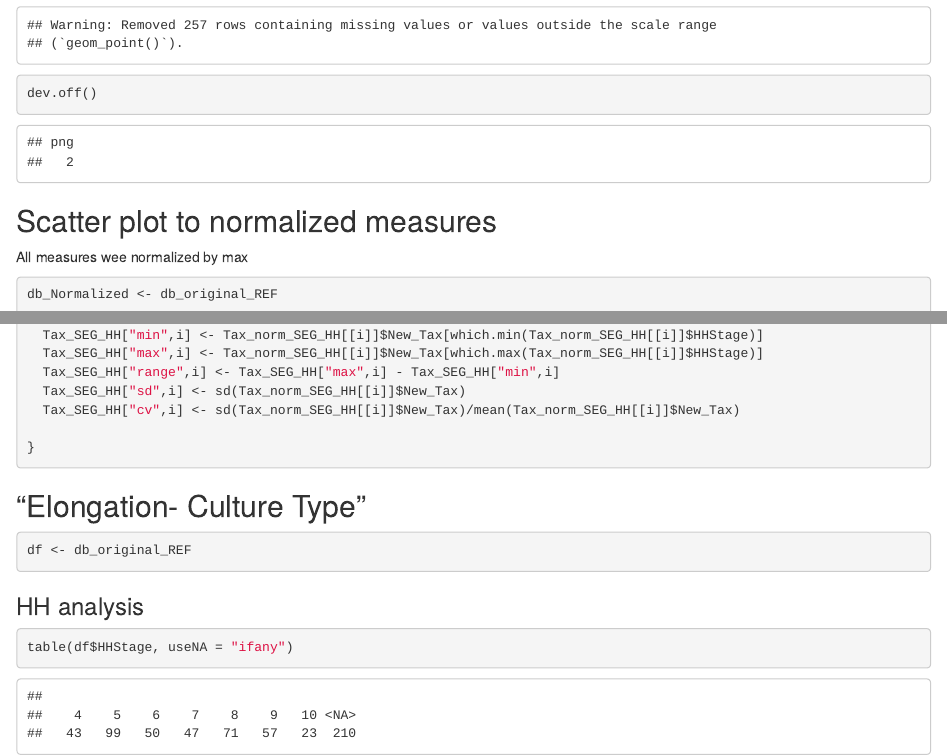
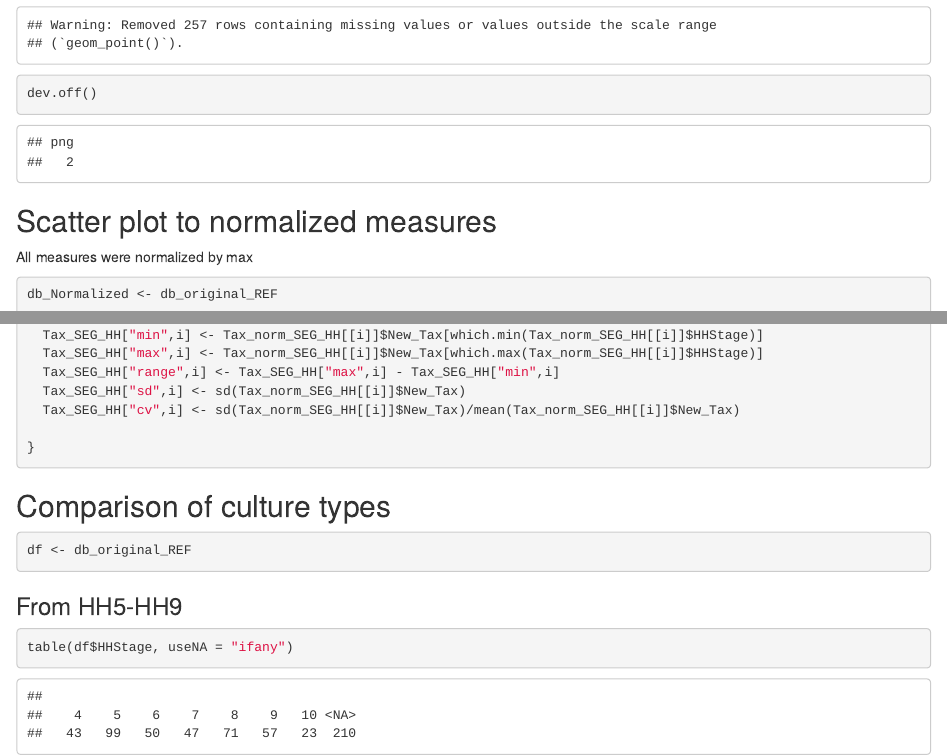
Before and after one commit to EmbryoClock/ChickElong, an R Markdown document (ChickElongA/ChickElong_Measurements.Rmd): the page in a window 1100 px wide, from 7450 px down, and a second part further down, joined at a grey line. Rendered offline with R 4.5, knitr and Pandoc, with nearby package versions; code that draws random numbers runs with fixed seeds of ours; some code elsewhere in the file could not run offline.

Commit message:
Update ChickElong_Measurements.Rmd

````diff
--- a/ChickElongA/ChickElong_Measurements.Rmd
+++ b/ChickElongA/ChickElong_Measurements.Rmd
@@ -191,7 +191,7 @@ dev.off()
 
 ## Scatter plot to normalized measures
 
-All measures wee normalized by max
+All measures were normalized by max
 
 ```{r}
 
@@ -1645,14 +1645,14 @@ for (i in measu_SEG){
 }
 ```
 
-## "Elongation- Culture Type"
+## Comparison of culture types
 
 ```{r}
 
 df <- db_original_REF
 ```
 
-### HH analysis
+### From HH5-HH9
 ```{r}
 
 table(df$HHStage, useNA = "ifany")
````
